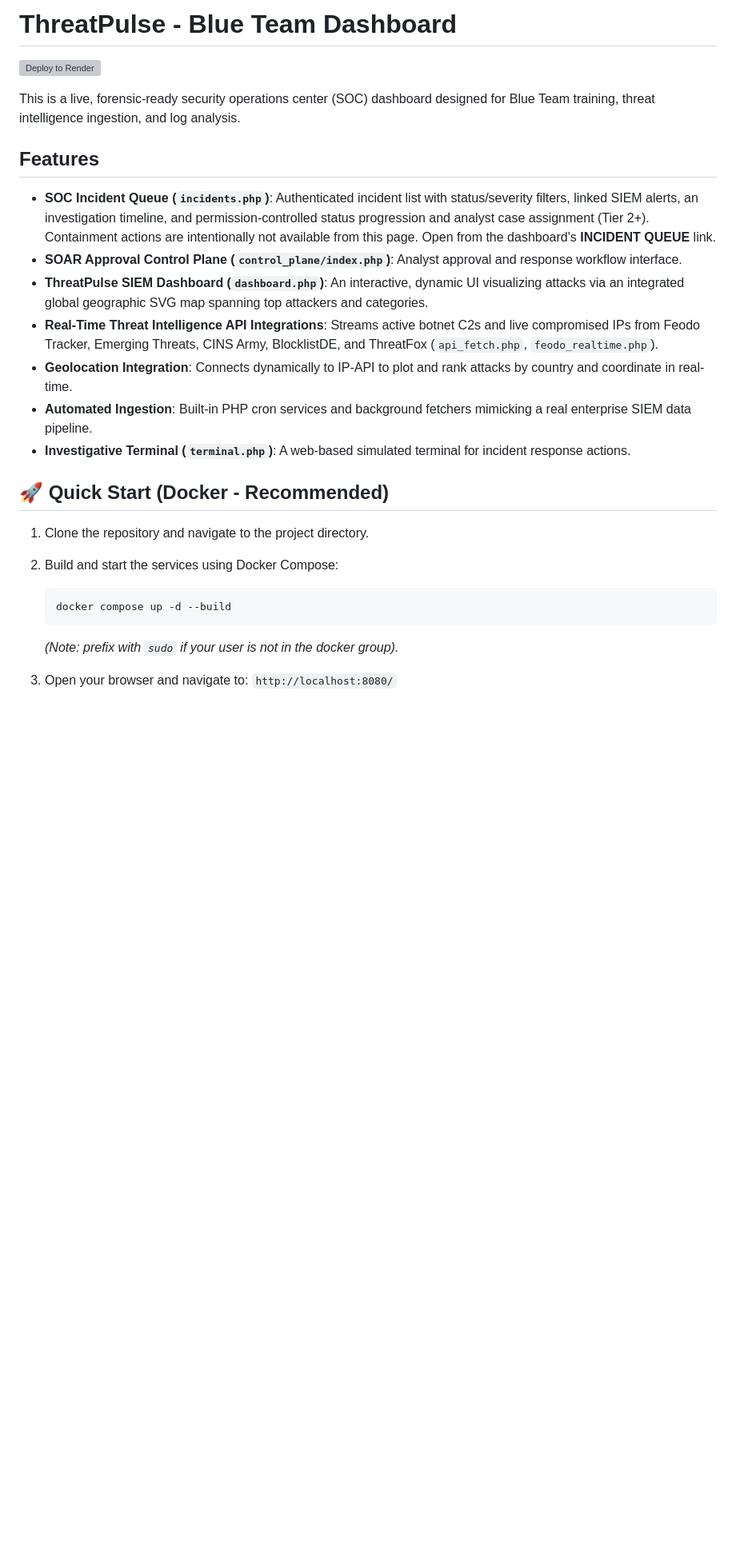
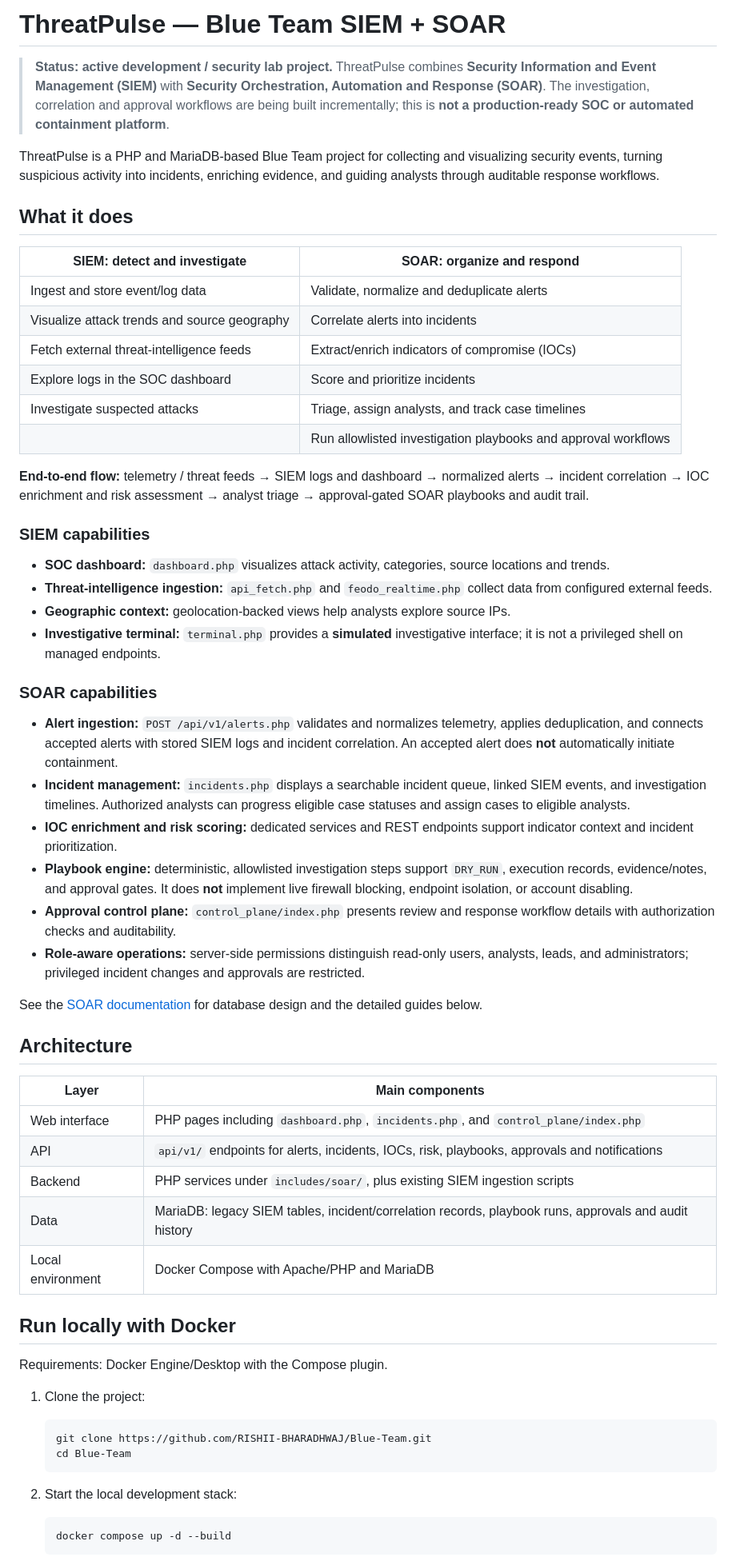
Before and after one commit to RISHII-BHARADHWAJ/Blue-Team, a Markdown page: README.md, the part around one of its changes. Shown at 80% size. GitHub-like rendering; blank space fills up the shorter version; grey boxes are pictures that could not be loaded.

Commit message:
docs: present ThreatPulse as SIEM and SOAR work in progress (#15)

````diff
--- a/README.md
+++ b/README.md
@@ -1,25 +1,64 @@
-# ThreatPulse - Blue Team Dashboard
+# ThreatPulse — Blue Team SIEM + SOAR
 
-[![Deploy to Render](https://render.com/images/deploy-to-render-button.svg)](https://render.com/deploy?repo=https://github.com/RISHII-BHARADHWAJ/Blue-Team)
+> **Status: active development / security lab project.** ThreatPulse combines **Security Information and Event Management (SIEM)** with **Security Orchestration, Automation and Response (SOAR)**. The investigation, correlation and approval workflows are being built incrementally; this is **not a production-ready SOC or automated containment platform**.
 
-This is a live, forensic-ready security operations center (SOC) dashboard designed for Blue Team training, threat intelligence ingestion, and log analysis.
+ThreatPulse is a PHP and MariaDB-based Blue Team project for collecting and visualizing security events, turning suspicious activity into incidents, enriching evidence, and guiding analysts through auditable response workflows.
 
-## Features
-- **SOC Incident Queue (`incidents.php`)**: Authenticated incident list with status/severity filters, linked SIEM alerts, an investigation timeline, and permission-controlled status progression and analyst case assignment (Tier 2+). Containment actions are intentionally not available from this page. Open from the dashboard's **INCIDENT QUEUE** link.
-- **SOAR Approval Control Plane (`control_plane/index.php`)**: Analyst approval and response workflow interface.
-- **ThreatPulse SIEM Dashboard (`dashboard.php`)**: An interactive, dynamic UI visualizing attacks via an integrated global geographic SVG map spanning top attackers and categories.
-- **Real-Time Threat Intelligence API Integrations**: Streams active botnet C2s and live compromised IPs from Feodo Tracker, Emerging Threats, CINS Army, BlocklistDE, and ThreatFox (`api_fetch.php`, `feodo_realtime.php`).
-- **Geolocation Integration**: Connects dynamically to IP-API to plot and rank attacks by country and coordinate in real-time.
-- **Automated Ingestion**: Built-in PHP cron services and background fetchers mimicking a real enterprise SIEM data pipeline.
-- **Investigative Terminal (`terminal.php`)**: A web-based simulated terminal for incident response actions.
+## What it does
 
-## 🚀 Quick Start (Docker - Recommended)
+| SIEM: detect and investigate | SOAR: organize and respond |
+| --- | --- |
+| Ingest and store event/log data | Validate, normalize and deduplicate alerts |
+| Visualize attack trends and source geography | Correlate alerts into incidents |
+| Fetch external threat-intelligence feeds | Extract/enrich indicators of compromise (IOCs) |
+| Explore logs in the SOC dashboard | Score and prioritize incidents |
+| Investigate suspected attacks | Triage, assign analysts, and track case timelines |
+| | Run allowlisted investigation playbooks and approval workflows |
 
-1. Clone the repository and navigate to the project directory.
-2. Build and start the services using Docker Compose:
+**End-to-end flow:** telemetry / threat feeds → SIEM logs and dashboard → normalized alerts → incident correlation → IOC enrichment and risk assessment → analyst triage → approval-gated SOAR playbooks and audit trail.
+
+### SIEM capabilities
+
+- **SOC dashboard:** `dashboard.php` visualizes attack activity, categories, source locations and trends.
+- **Threat-intelligence ingestion:** `api_fetch.php` and `feodo_realtime.php` collect data from configured external feeds.
+- **Geographic context:** geolocation-backed views help analysts explore source IPs.
+- **Investigative terminal:** `terminal.php` provides a **simulated** investigative interface; it is not a privileged shell on managed endpoints.
+
+### SOAR capabilities
+
+- **Alert ingestion:** `POST /api/v1/alerts.php` validates and normalizes telemetry, applies deduplication, and connects accepted alerts with stored SIEM logs and incident correlation. An accepted alert does **not** automatically initiate containment.
+- **Incident management:** `incidents.php` displays a searchable incident queue, linked SIEM events, and investigation timelines. Authorized analysts can progress eligible case statuses and assign cases to eligible analysts.
+- **IOC enrichment and risk scoring:** dedicated services and REST endpoints support indicator context and incident prioritization.
+- **Playbook engine:** deterministic, allowlisted investigation steps support `DRY_RUN`, execution records, evidence/notes, and approval gates. It does **not** implement live firewall blocking, endpoint isolation, or account disabling.
+- **Approval control plane:** `control_plane/index.php` presents review and response workflow details with authorization checks and auditability.
+- **Role-aware operations:** server-side permissions distinguish read-only users, analysts, leads, and administrators; privileged incident changes and approvals are restricted.
+
+See the [SOAR documentation](docs/soar/database.md) for database design and the detailed guides below.
+
+## Architecture
+
+| Layer | Main components |
+| --- | --- |
+| Web interface | PHP pages including `dashboard.php`, `incidents.php`, and `control_plane/index.php` |
+| API | `api/v1/` endpoints for alerts, incidents, IOCs, risk, playbooks, approvals and notifications |
+| Backend | PHP services under `includes/soar/`, plus existing SIEM ingestion scripts |
+| Data | MariaDB: legacy SIEM tables, incident/correlation records, playbook runs, approvals and audit history |
+| Local environment | Docker Compose with Apache/PHP and MariaDB |
+
+## Run locally with Docker
+
+Requirements: Docker Engine/Desktop with the Compose plugin.
+
+1. Clone the project:
+
+   ```bash
+   git clone https://github.com/RISHII-BHARADHWAJ/Blue-Team.git
+   cd Blue-Team
+   ```
+
+2. Start the local development stack:
+
    ```bash
    docker compose up -d --build
    ```
-   *(Note: prefix with `sudo` if your user is not in the docker group).*
-3. Open your browser and navigate to: `http://localhost:8080/`
 
````
Also changed, not shown: other parts of README.md (+43 -13 lines).
